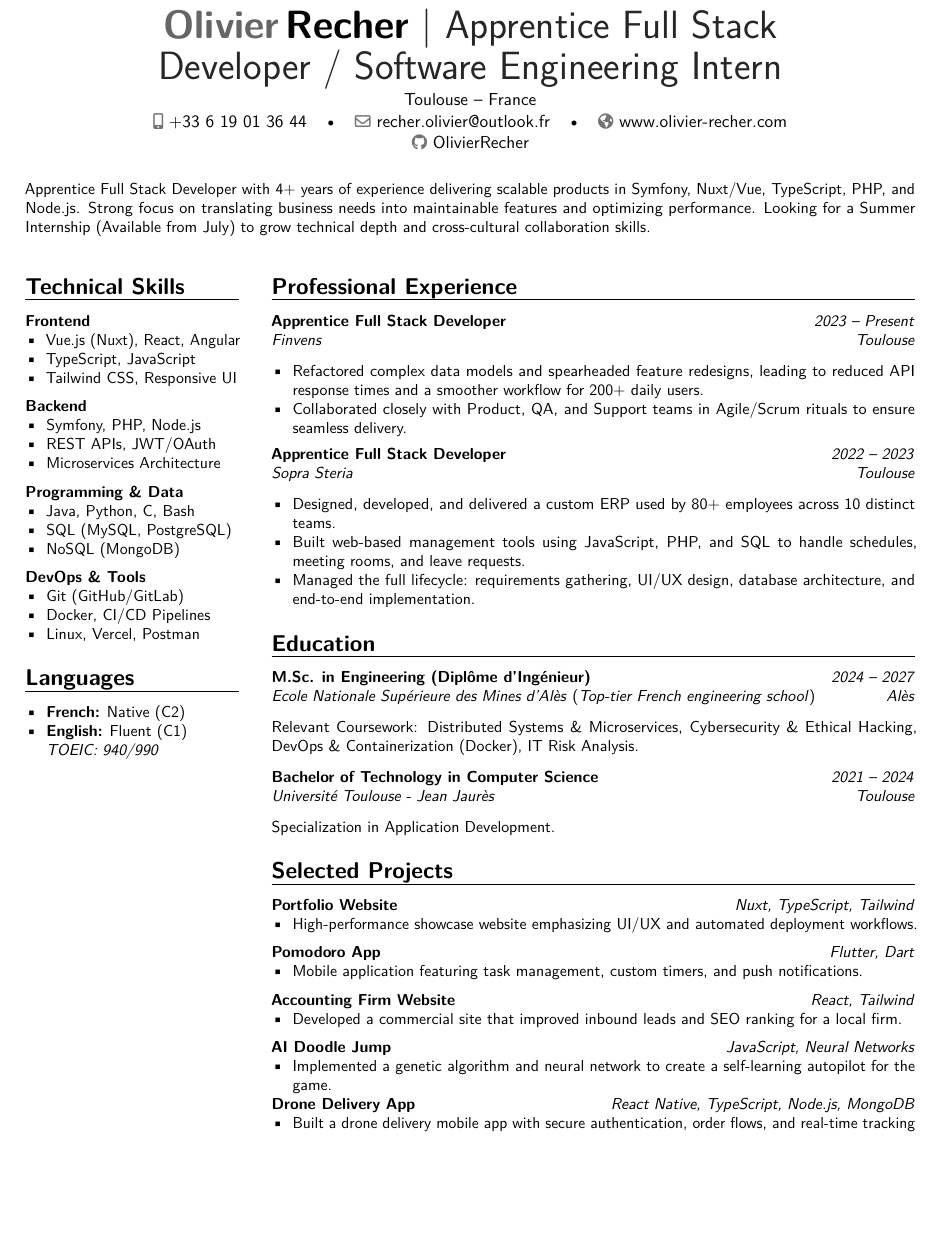
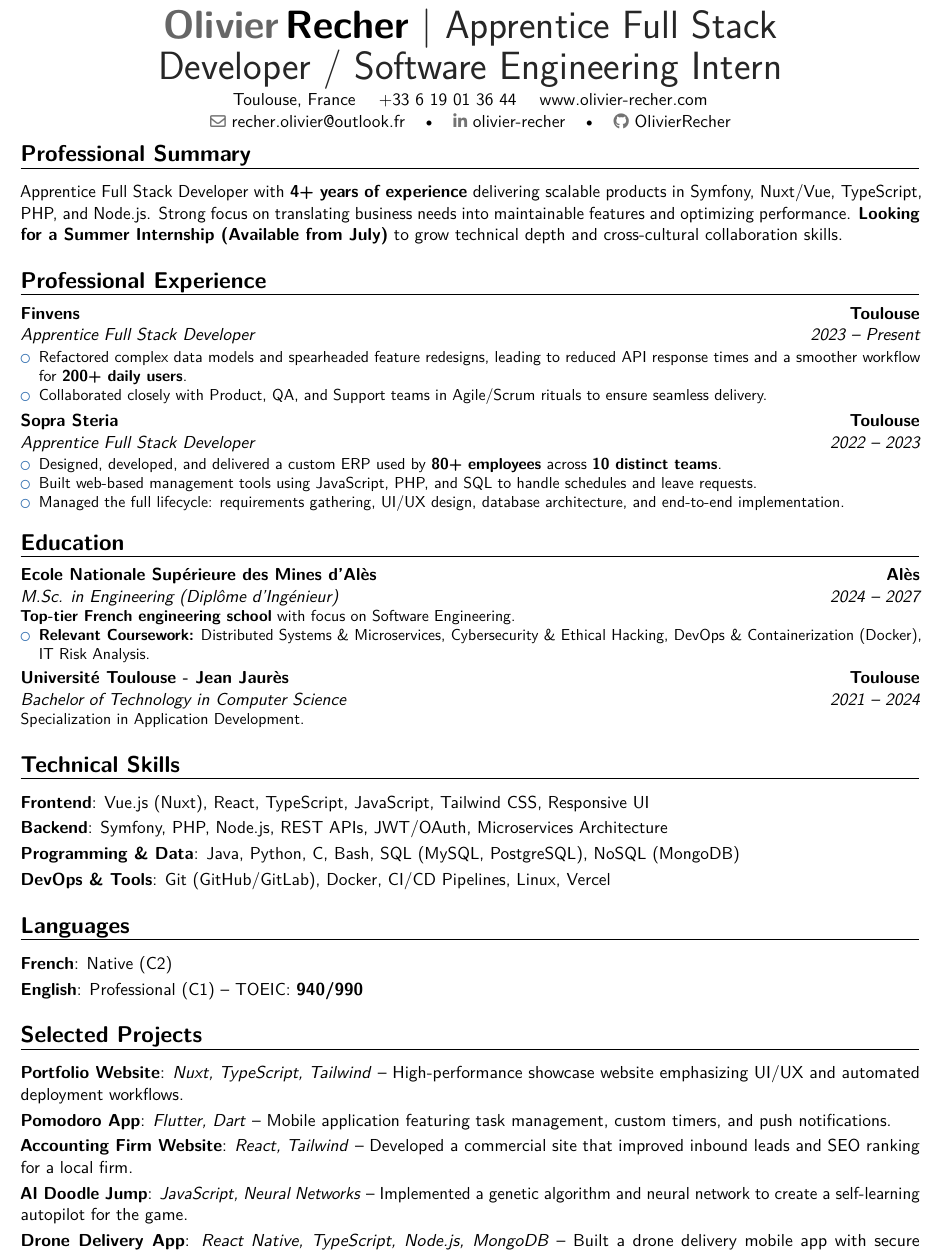
Before and after one commit to OlivierRecher/resume-lab, a LaTeX CV (CV_Olivier_Recher.tex): part of the page, cut so that both start at the same text, the shorter picture padded with empty space. Compiled offline with pdfLaTeX.

Commit message:
v1 final version

```diff
--- a/CV_Olivier_Recher.tex
+++ b/CV_Olivier_Recher.tex
@@ -16 +15,3 @@
 
+\usepackage{microtype}
+\usepackage[hidelinks]{hyperref}
@@ -21,135 +18,67 @@
 
-% --- Personal Information ---
 \name{Olivier}{Recher}
 \title{Apprentice Full Stack Developer / Software Engineering Intern}
-\address{Toulouse}{France}
-\phone[mobile]{+33~6~19~01~36~44}
+\address{Toulouse, France \quad +33~6~19~01~36~44 \quad \href{https://www.olivier-recher.com}{www.olivier-recher.com}}{}
 \email{recher.olivier@outlook.fr}
-\homepage{www.olivier-recher.com}
-\social[github]{OlivierRecher} %
+\social[linkedin]{olivier-recher}
+\social[github]{OlivierRecher}
 
-% --- Document Start ---
 \begin{document}
 
 \makecvtitle
 
-% --- Professional Summary (Full Width) ---
-\vspace*{-1em} % Slight visual adjustment to pull summary up
-\small{Apprentice Full Stack Developer with 4+ years of experience delivering scalable products in Symfony, Nuxt/Vue, TypeScript, PHP, and Node.js. Strong focus on translating business needs into maintainable features and optimizing performance. Looking for a Summer Internship (Available from July) to grow technical depth and cross-cultural collaboration skills.}
-\vspace*{1em}
-
-% --- Two Column Layout Start ---
-\columnratio{0.25} % 32% Left, 68% Right
-\setlength{\columnsep}{2em} % Gap between columns
-
-\begin{paracol}{2}
-
-% ---------------------------------------------------------
-% LEFT COLUMN (Sidebar)
-% ---------------------------------------------------------
-
-\section{Technical Skills}
-\textbf{Frontend}
-\begin{itemize}
-    \item Vue.js (Nuxt), React, Angular
-    \item TypeScript, JavaScript
-    \item Tailwind CSS, Responsive UI
-\end{itemize}
-\medskip
-
-\textbf{Backend}
-\begin{itemize}
-    \item Symfony, PHP, Node.js
-    \item REST APIs, JWT/OAuth
-    \item Microservices Architecture
-\end{itemize}
-\medskip
-
-\textbf{Programming \& Data}
-\begin{itemize}
-    \item Java, Python, C, Bash
-    \item SQL (MySQL, PostgreSQL)
-    \item NoSQL (MongoDB)
-\end{itemize}
-\medskip
-
-\textbf{DevOps \& Tools}
-\begin{itemize}
-    \item Git (GitHub/GitLab)
-    \item Docker, CI/CD Pipelines
-    \item Linux, Vercel, Postman
-\end{itemize}
-
-\section{Languages}
-\begin{itemize}
-    \item \textbf{French:} Native (C2)
-    \item \textbf{English:} Fluent (C1) \\ \textit{TOEIC: 940/990}
-\end{itemize}
-
-\switchcolumn
-
-% ---------------------------------------------------------
-% RIGHT COLUMN (Main Content)
-% ---------------------------------------------------------
+\vspace*{-3em}
+\section{Professional Summary}
+Apprentice Full Stack Developer with \textbf{4+ years of experience} delivering scalable products in Symfony, Nuxt/Vue, TypeScript, PHP, and Node.js. Strong focus on translating business needs into maintainable features and optimizing performance. \textbf{Looking for a Summer Internship (Available from July)} to grow technical depth and cross-cultural collaboration skills.
 
 \section{Professional Experience}
 
-\cvitem[0.75em]{}{\textbf{Apprentice Full Stack Developer} \hfill \textit{2023 -- Present} \\ \textit{Finvens} \hfill \textit{Toulouse}}
+\cventry{2023 -- Present}{Apprentice Full Stack Developer}{Finvens}{Toulouse}{}{
     \begin{itemize}
-    \item Refactored complex data models and spearheaded feature redesigns, leading to reduced API response times and a smoother workflow for 200+ daily users.
+        \item Refactored complex data models and spearheaded feature redesigns, leading to reduced API response times and a smoother workflow for \textbf{200+ daily users}.
         \item Collaborated closely with Product, QA, and Support teams in Agile/Scrum rituals to ensure seamless delivery.
     \end{itemize}
+}
 
-\vspace*{0.5em}
-
-\cvitem[0.75em]{}{\textbf{Apprentice Full Stack Developer} \hfill \textit{2022 -- 2023} \\ \textit{Sopra Steria} \hfill \textit{Toulouse}}
+\cventry{2022 -- 2023}{Apprentice Full Stack Developer}{Sopra Steria}{Toulouse}{}{
     \begin{itemize}
-    \item Designed, developed, and delivered a custom ERP used by 80+ employees across 10 distinct teams.
-    \item Built web-based management tools using JavaScript, PHP, and SQL to handle schedules, meeting rooms, and leave requests.
+        \item Designed, developed, and delivered a custom ERP used by \textbf{80+ employees} across \textbf{10 distinct teams}.
+        \item Built web-based management tools using JavaScript, PHP, and SQL to handle schedules and leave requests.
         \item Managed the full lifecycle: requirements gathering, UI/UX design, database architecture, and end-to-end implementation.
     \end{itemize}
+}
 
 \section{Education}
 
-\cvitem[0.75em]{}{\textbf{M.Sc. in Engineering (Diplôme d'Ingénieur)} \hfill \textit{2024 -- 2027} \\ \textit{Ecole Nationale Supérieure des Mines d'Alès} (\textit{Top-tier French engineering school}) \hfill \textit{Alès}}
-\cvitem{}{Relevant Coursework: Distributed Systems \& Microservices, Cybersecurity \& Ethical Hacking, DevOps \& Containerization (Docker), IT Risk Analysis.}
+\cventry{2024 -- 2027}{M.Sc. in Engineering (Diplôme d'Ingénieur)}{Ecole Nationale Supérieure des Mines d'Alès}{Alès}{}{
+    \textbf{Top-tier French engineering school} with focus on Software Engineering.
+    \begin{itemize}
+        \item \textbf{Relevant Coursework:} Distributed Systems \& Microservices, Cybersecurity \& Ethical Hacking, DevOps \& Containerization (Docker), IT Risk Analysis.
+    \end{itemize}
+}
 
-\vspace*{0.5em}
+\cventry{2021 -- 2024}{Bachelor of Technology in Computer Science}{Université Toulouse - Jean Jaurès}{Toulouse}{}{
+    Specialization in Application Development.
+}
 
-\cvitem[0.75em]{}{\textbf{Bachelor of Technology in Computer Science} \hfill \textit{2021 -- 2024} \\ \textit{Université Toulouse - Jean Jaurès} \hfill \textit{Toulouse}}
-\cvitem{}{Specialization in Application Development.}
+\section{Technical Skills}
+
+\cvitem{Frontend}{Vue.js (Nuxt), React, TypeScript, JavaScript, Tailwind CSS, Responsive UI}
+\cvitem{Backend}{Symfony, PHP, Node.js, REST APIs, JWT/OAuth, Microservices Architecture}
+\cvitem{Programming \& Data}{Java, Python, C, Bash, SQL (MySQL, PostgreSQL), NoSQL (MongoDB)}
+\cvitem{DevOps \& Tools}{Git (GitHub/GitLab), Docker, CI/CD Pipelines, Linux, Vercel}
+
+\section{Languages}
+
+\cvitem{French}{Native (C2)}
+\cvitem{English}{Professional (C1) -- TOEIC: \textbf{940/990}}
 
 \section{Selected Projects}
 
-% Using a custom format for projects to save space and look cleaner
-\textbf{Portfolio Website} \hfill \textit{Nuxt, TypeScript, Tailwind}
-\begin{itemize}
-    \item High-performance showcase website emphasizing UI/UX and automated deployment workflows.
-\end{itemize}
-\medskip
-
-\textbf{Pomodoro App} \hfill \textit{Flutter, Dart}
-\begin{itemize}
-    \item Mobile application featuring task management, custom timers, and push notifications.
-\end{itemize}
-\medskip
-
-\textbf{Accounting Firm Website} \hfill \textit{React, Tailwind}
-\begin{itemize}
-    \item Developed a commercial site that improved inbound leads and SEO ranking for a local firm.
-\end{itemize}
-\medskip
-
-\textbf{AI Doodle Jump} \hfill \textit{JavaScript, Neural Networks}
-\begin{itemize}
-    \item Implemented a genetic algorithm and neural network to create a self-learning autopilot for the game.
-\end{itemize}
-
-\textbf{Drone Delivery App} \hfill \textit{React Native, TypeScript, Node.js, MongoDB}
-\begin{itemize}
-    \item Built a drone delivery mobile app with secure authentication, order flows, and real-time tracking connected to a drone simulator.
-\end{itemize}
-
-\end{paracol}
+\cvitem{Portfolio Website}{\textit{Nuxt, TypeScript, Tailwind} -- High-performance showcase website emphasizing UI/UX and automated deployment workflows.}
+\cvitem{Pomodoro App}{\textit{Flutter, Dart} -- Mobile application featuring task management, custom timers, and push notifications.}
+\cvitem{Accounting Firm Website}{\textit{React, Tailwind} -- Developed a commercial site that improved inbound leads and SEO ranking for a local firm.}
+\cvitem{AI Doodle Jump}{\textit{JavaScript, Neural Networks} -- Implemented a genetic algorithm and neural network to create a self-learning autopilot for the game.}
+\cvitem{Drone Delivery App}{\textit{React Native, TypeScript, Node.js, MongoDB} -- Built a drone delivery mobile app with secure authentication, order flows, and real-time tracking connected to a drone simulator.}
 
 \end{document}
```
Also changed, not shown: CV_Olivier_Recher.pdf, CV_Olivier_Recher.tex (19 more changed lines), 5 other files. Lines whose indentation alone changed are shown as unchanged.
